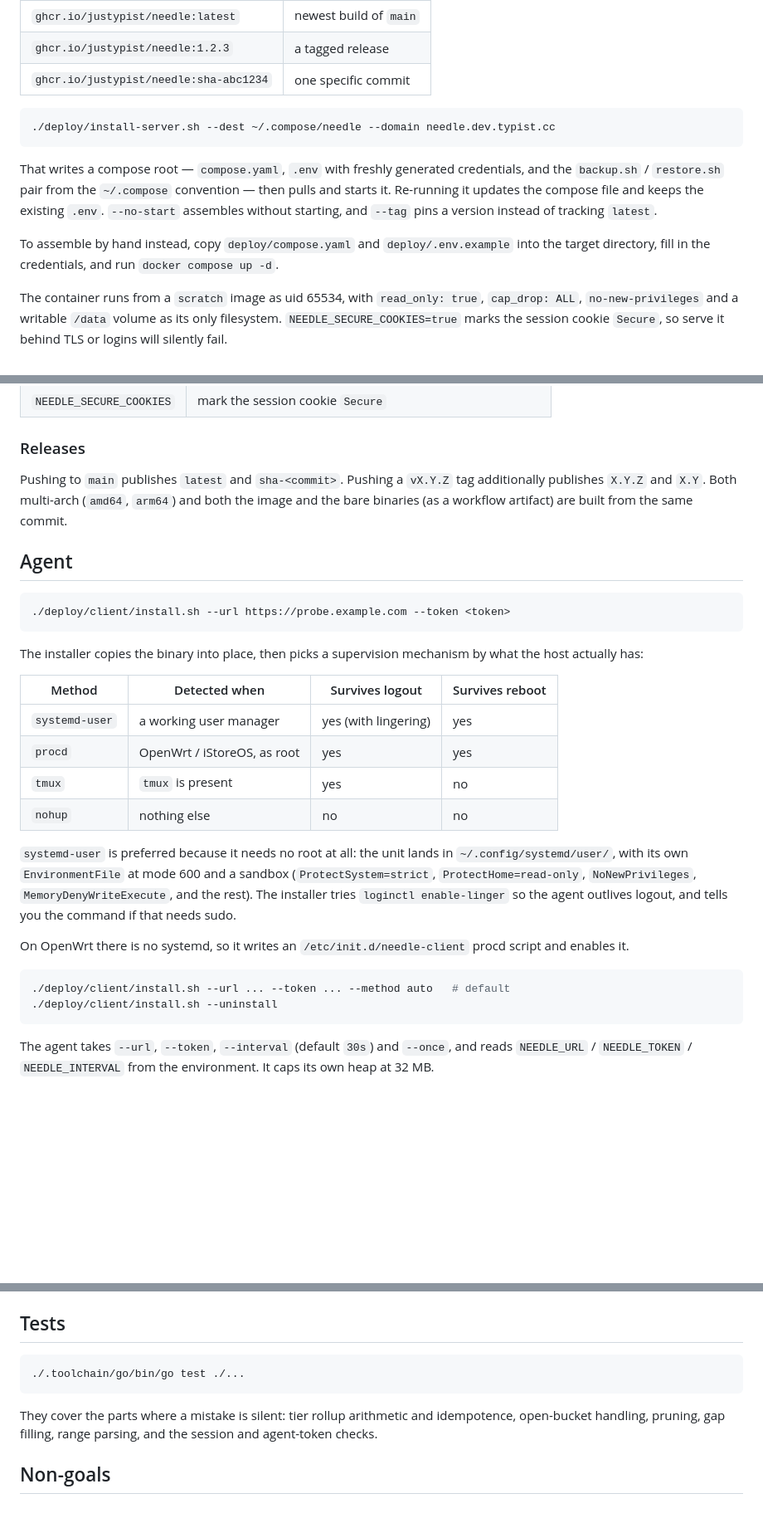
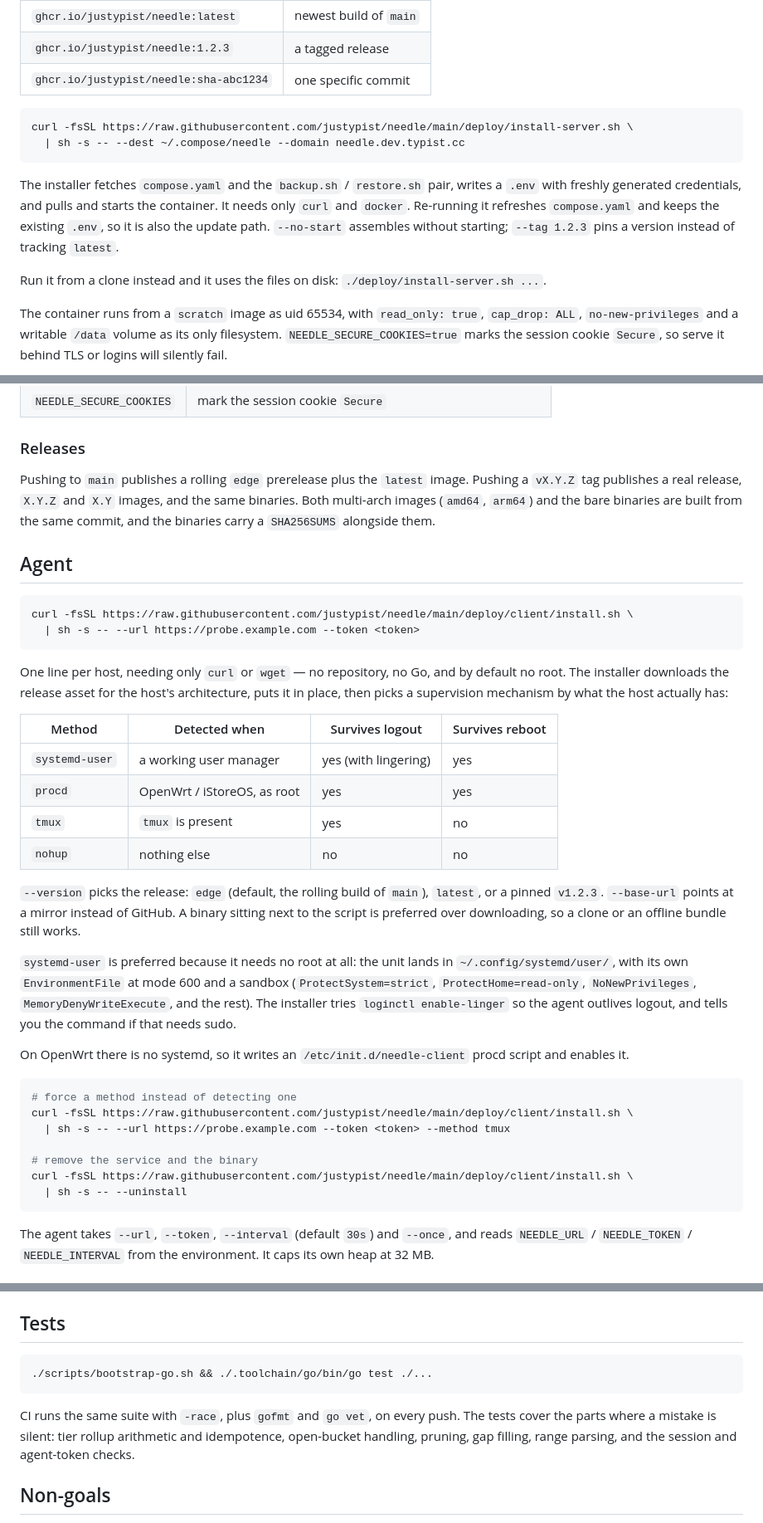
Before and after one commit to justypist/needle, a Markdown page: README.md, 3 parts joined by grey strips. Shown at 83% size. Drawn GitHub-style; blank space fills up the shorter version.

Commit message:
docs: lead with the curl install commands

````diff
--- a/README.md
+++ b/README.md
@@ -61,17 +62,18 @@ GitHub Actions; nothing is compiled on the deployment host.
 | `ghcr.io/justypist/needle:sha-abc1234` | one specific commit |
 
 ```shell
-./deploy/install-server.sh --dest ~/.compose/needle --domain needle.dev.typist.cc
+curl -fsSL https://raw.githubusercontent.com/justypist/needle/main/deploy/install-server.sh \
+  | sh -s -- --dest ~/.compose/needle --domain needle.dev.typist.cc
 ```
 
-That writes a compose root — `compose.yaml`, `.env` with freshly generated
-credentials, and the `backup.sh` / `restore.sh` pair from the `~/.compose`
-convention — then pulls and starts it. Re-running it updates the compose file
-and keeps the existing `.env`. `--no-start` assembles without starting, and
-`--tag` pins a version instead of tracking `latest`.
+The installer fetches `compose.yaml` and the `backup.sh` / `restore.sh` pair,
+writes a `.env` with freshly generated credentials, and pulls and starts the
+container. It needs only `curl` and `docker`. Re-running it refreshes
+`compose.yaml` and keeps the existing `.env`, so it is also the update path.
+`--no-start` assembles without starting; `--tag 1.2.3` pins a version instead
+of tracking `latest`.
 
-To assemble by hand instead, copy `deploy/compose.yaml` and `deploy/.env.example`
-into the target directory, fill in the credentials, and run `docker compose up -d`.
+Run it from a clone instead and it uses the files on disk: `./deploy/install-server.sh ...`.
 
 The container runs from a `scratch` image as uid 65534, with `read_only: true`,
 `cap_drop: ALL`, `no-new-privileges` and a writable `/data` volume as its only
@@ -93,19 +95,23 @@ caddy instance watching the `public` network.
 
 ### Releases
 
-Pushing to `main` publishes `latest` and `sha-<commit>`. Pushing a `vX.Y.Z` tag
-additionally publishes `X.Y.Z` and `X.Y`. Both multi-arch (`amd64`, `arm64`)
-and both the image and the bare binaries (as a workflow artifact) are built
-from the same commit.
+Pushing to `main` publishes a rolling `edge` prerelease plus the `latest`
+image. Pushing a `vX.Y.Z` tag publishes a real release, `X.Y.Z` and `X.Y`
+images, and the same binaries. Both multi-arch images (`amd64`, `arm64`) and
+the bare binaries are built from the same commit, and the binaries carry a
+`SHA256SUMS` alongside them.
 
 ## Agent
 
 ```shell
-./deploy/client/install.sh --url https://probe.example.com --token <token>
+curl -fsSL https://raw.githubusercontent.com/justypist/needle/main/deploy/client/install.sh \
+  | sh -s -- --url https://probe.example.com --token <token>
 ```
 
-The installer copies the binary into place, then picks a supervision mechanism
-by what the host actually has:
+One line per host, needing only `curl` or `wget` — no repository, no Go, and
+by default no root. The installer downloads the release asset for the host's
+architecture, puts it in place, then picks a supervision mechanism by what the
+host actually has:
 
 | Method | Detected when | Survives logout | Survives reboot |
 | --- | --- | --- | --- |
@@ -113,6 +119,11 @@ by what the host actually has:
 | `procd` | OpenWrt / iStoreOS, as root | yes | yes |
 | `tmux` | `tmux` is present | yes | no |
 | `nohup` | nothing else | no | no |
+
+`--version` picks the release: `edge` (default, the rolling build of `main`),
+`latest`, or a pinned `v1.2.3`. `--base-url` points at a mirror instead of
+GitHub. A binary sitting next to the script is preferred over downloading, so
+a clone or an offline bundle still works.
 
 `systemd-user` is preferred because it needs no root at all: the unit lands in
 `~/.config/systemd/user/`, with its own `EnvironmentFile` at mode 600 and a
@@ -125,8 +136,13 @@ On OpenWrt there is no systemd, so it writes an `/etc/init.d/needle-client`
 procd script and enables it.
 
 ```shell
-./deploy/client/install.sh --url ... --token ... --method auto   # default
-./deploy/client/install.sh --uninstall
+# force a method instead of detecting one
+curl -fsSL https://raw.githubusercontent.com/justypist/needle/main/deploy/client/install.sh \
+  | sh -s -- --url https://probe.example.com --token <token> --method tmux
+
+# remove the service and the binary
+curl -fsSL https://raw.githubusercontent.com/justypist/needle/main/deploy/client/install.sh \
+  | sh -s -- --uninstall
 ```
 
 The agent takes `--url`, `--token`, `--interval` (default `30s`) and `--once`,
@@ -204,12 +220,13 @@ store, and changing either credential invalidates existing sessions.
 ## Tests
 
 ```shell
-./.toolchain/go/bin/go test ./...
+./scripts/bootstrap-go.sh && ./.toolchain/go/bin/go test ./...
 ```
 
-They cover the parts where a mistake is silent: tier rollup arithmetic and
-idempotence, open-bucket handling, pruning, gap filling, range parsing, and
-the session and agent-token checks.
+CI runs the same suite with `-race`, plus `gofmt` and `go vet`, on every push.
+The tests cover the parts where a mistake is silent: tier rollup arithmetic
+and idempotence, open-bucket handling, pruning, gap filling, range parsing,
+and the session and agent-token checks.
 
 ## Non-goals
 
````
Also changed, not shown: other parts of README.md (+3 -2 lines).
